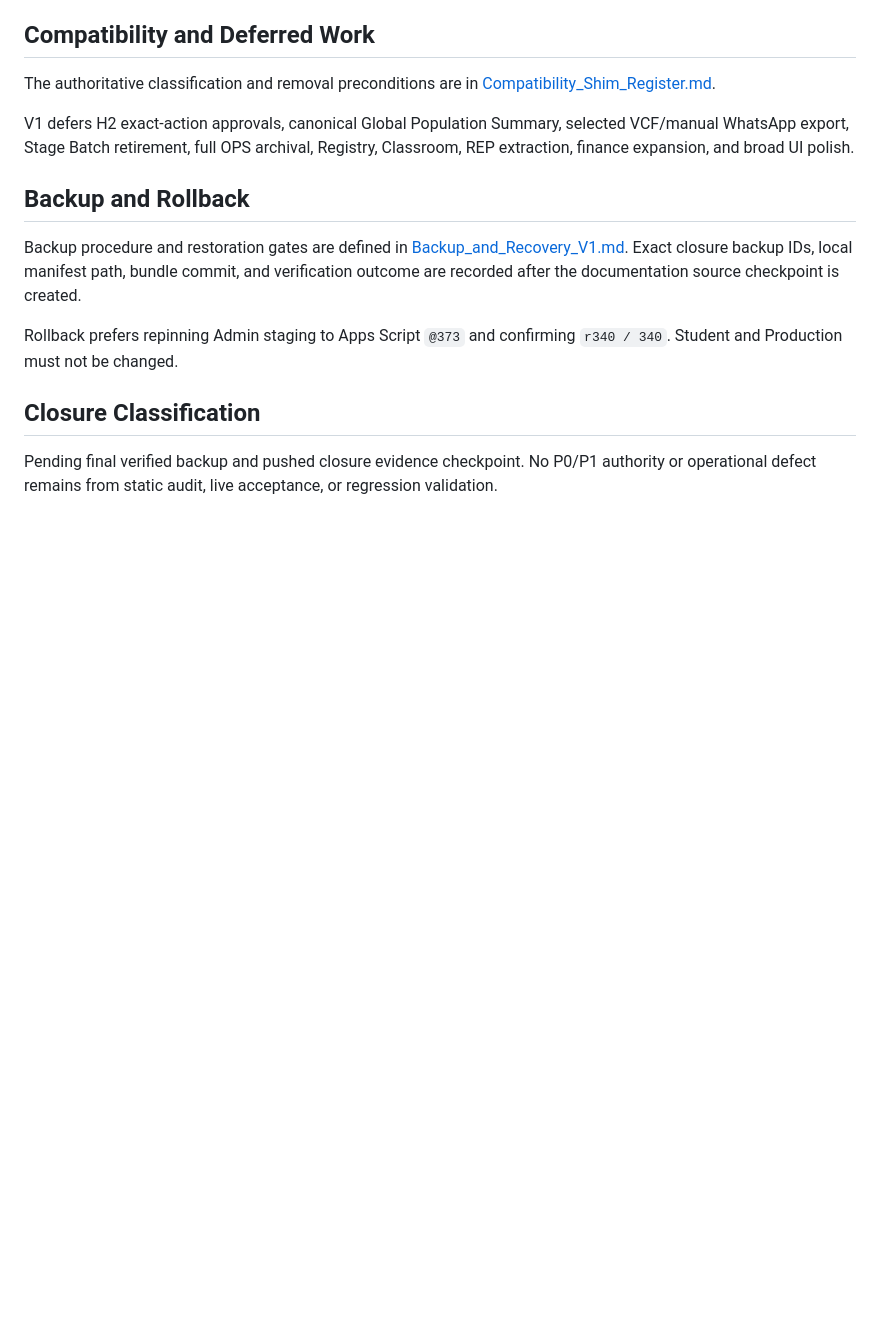
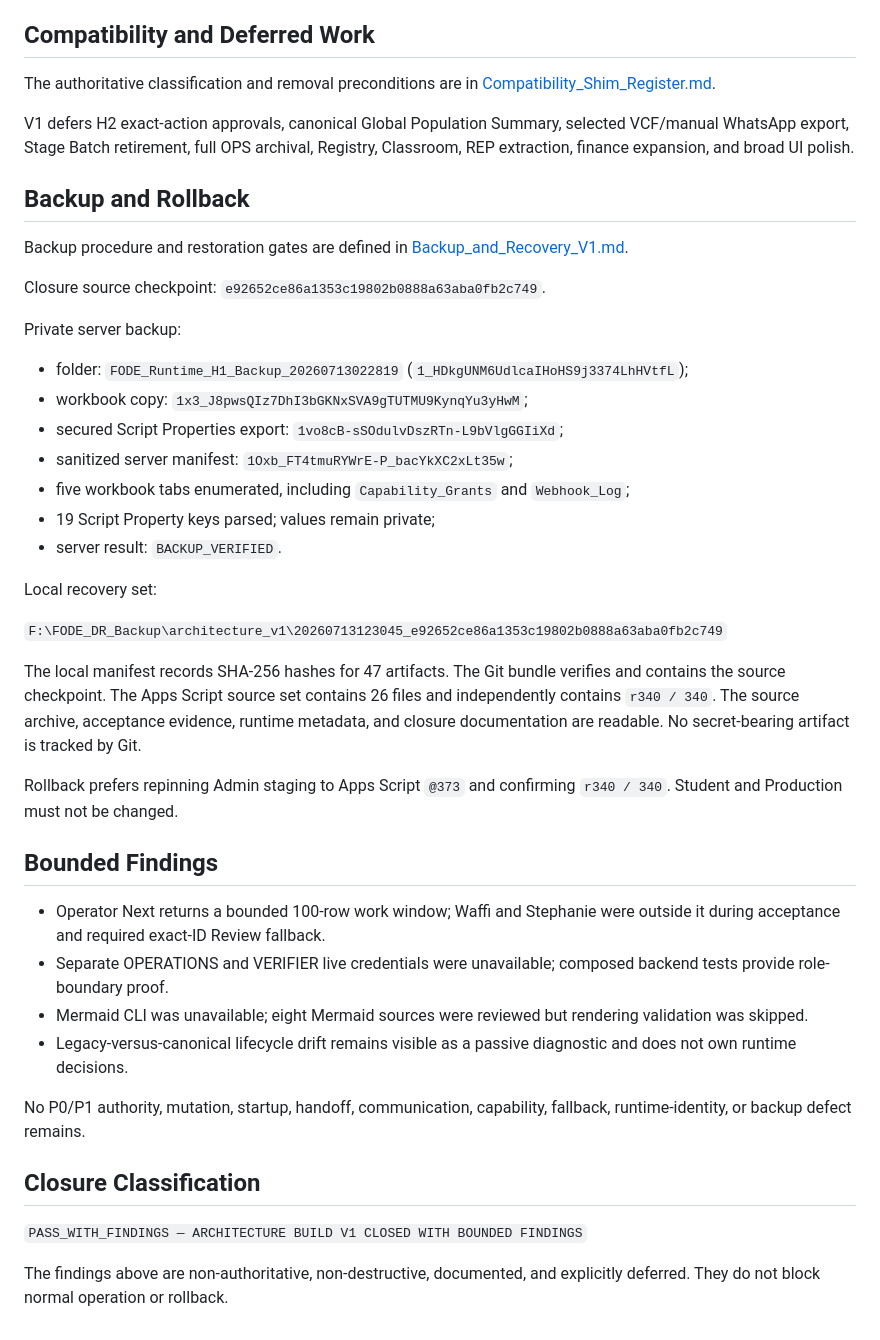
Before and after one commit to Sanjaymlckia/FODE_Runtime_1wog, a Markdown page: docs/architecture/Architecture_Build_V1_Closure.md, the part around the change. Rendered like a GitHub page; blank space fills up the shorter version.

Commit message:
docs: close architecture build v1

```diff
--- a/docs/architecture/Architecture_Build_V1_Closure.md
+++ b/docs/architecture/Architecture_Build_V1_Closure.md
@@ -62,10 +62,39 @@ V1 defers H2 exact-action approvals, canonical Global Population Summary, select
 
 ## Backup and Rollback
 
-Backup procedure and restoration gates are defined in [Backup_and_Recovery_V1.md](Backup_and_Recovery_V1.md). Exact closure backup IDs, local manifest path, bundle commit, and verification outcome are recorded after the documentation source checkpoint is created.
+Backup procedure and restoration gates are defined in [Backup_and_Recovery_V1.md](Backup_and_Recovery_V1.md).
+
+Closure source checkpoint: `e92652ce86a1353c19802b0888a63aba0fb2c749`.
+
+Private server backup:
+
+- folder: `FODE_Runtime_H1_Backup_20260713022819` (`1_HDkgUNM6UdlcaIHoHS9j3374LhHVtfL`);
+- workbook copy: `1x3_J8pwsQIz7DhI3bGKNxSVA9gTUTMU9KynqYu3yHwM`;
+- secured Script Properties export: `1vo8cB-sSOdulvDszRTn-L9bVlgGGIiXd`;
+- sanitized server manifest: `1Oxb_FT4tmuRYWrE-P_bacYkXC2xLt35w`;
+- five workbook tabs enumerated, including `Capability_Grants` and `Webhook_Log`;
+- 19 Script Property keys parsed; values remain private;
+- server result: `BACKUP_VERIFIED`.
+
+Local recovery set:
+
+`F:\FODE_DR_Backup\architecture_v1\20260713123045_e92652ce86a1353c19802b0888a63aba0fb2c749`
+
+The local manifest records SHA-256 hashes for 47 artifacts. The Git bundle verifies and contains the source checkpoint. The Apps Script source set contains 26 files and independently contains `r340 / 340`. The source archive, acceptance evidence, runtime metadata, and closure documentation are readable. No secret-bearing artifact is tracked by Git.
 
 Rollback prefers repinning Admin staging to Apps Script `@373` and confirming `r340 / 340`. Student and Production must not be changed.
 
+## Bounded Findings
+
+- Operator Next returns a bounded 100-row work window; Waffi and Stephanie were outside it during acceptance and required exact-ID Review fallback.
+- Separate OPERATIONS and VERIFIER live credentials were unavailable; composed backend tests provide role-boundary proof.
+- Mermaid CLI was unavailable; eight Mermaid sources were reviewed but rendering validation was skipped.
+- Legacy-versus-canonical lifecycle drift remains visible as a passive diagnostic and does not own runtime decisions.
+
+No P0/P1 authority, mutation, startup, handoff, communication, capability, fallback, runtime-identity, or backup defect remains.
+
 ## Closure Classification
 
-Pending final verified backup and pushed closure evidence checkpoint. No P0/P1 authority or operational defect remains from static audit, live acceptance, or regression validation.
+`PASS_WITH_FINDINGS — ARCHITECTURE BUILD V1 CLOSED WITH BOUNDED FINDINGS`
+
+The findings above are non-authoritative, non-destructive, documented, and explicitly deferred. They do not block normal operation or rollback.
```
